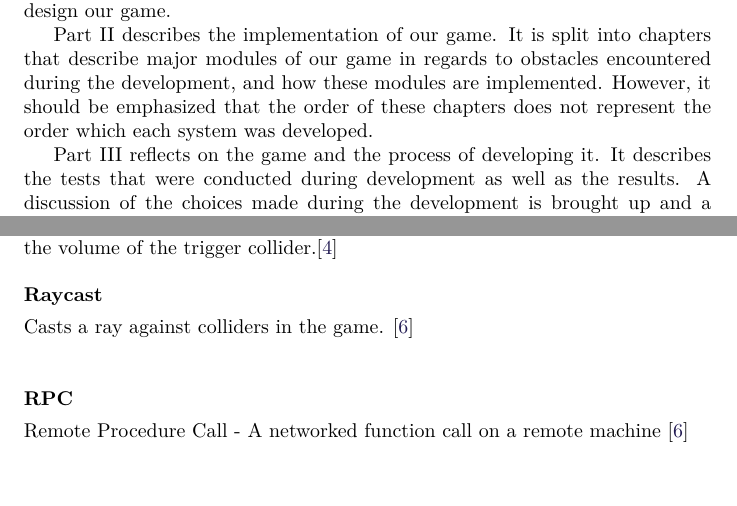
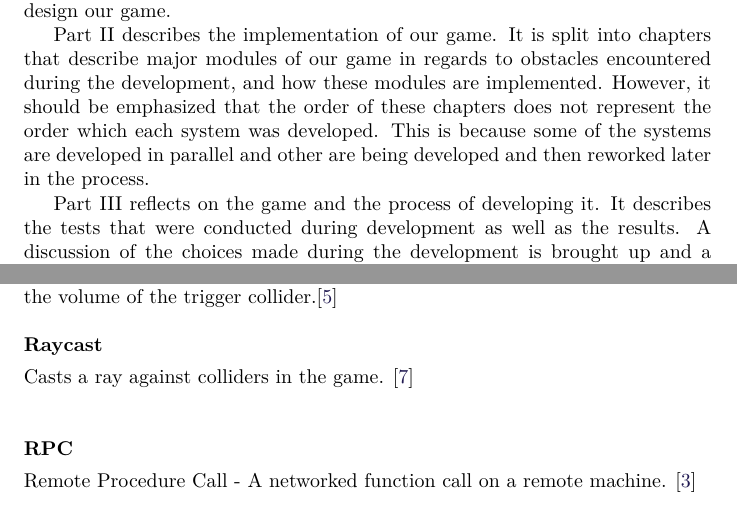
Before and after one commit to Bendername/sp802f15Report, a LaTeX thesis (Main.tex, which reads sections/preface.tex): two parts of pages 8 and 10 of 96, joined at a grey line, cut so that both start at the same text. Compiled offline with pdfLaTeX.

Commit message:
modified the reading guide a little bit

```diff
--- a/sections/preface.tex
+++ b/sections/preface.tex
@@ -52,6 +52,7 @@ It serves to define a problem statement, describe our workflow, and the design o
 Part II describes the implementation of our game.
 It is split into chapters that describe major modules of our game in regards to obstacles encountered during the development, and how these modules are implemented.
 However, it should be emphasized that the order of these chapters does not represent the order which each system was developed.
+This is because some of the systems are developed in parallel and other are being developed and then reworked later in the process.
 
 Part III reflects on the game and the process of developing it. It describes the tests that were conducted during development as well as the results. A discussion of the choices made during the development is brought up and a conclusion on the project presented.
 
@@ -116,5 +117,5 @@ Casts a ray against colliders in the game. \cite{raycast}\\
 \\
 \\
 \textbf{RPC}\vspace{4pt}\\
-Remote Procedure Call - A networked function call on a remote machine \cite{raycast}\\
+Remote Procedure Call - A networked function call on a remote machine. \cite{rpc}\\
 \\
```
